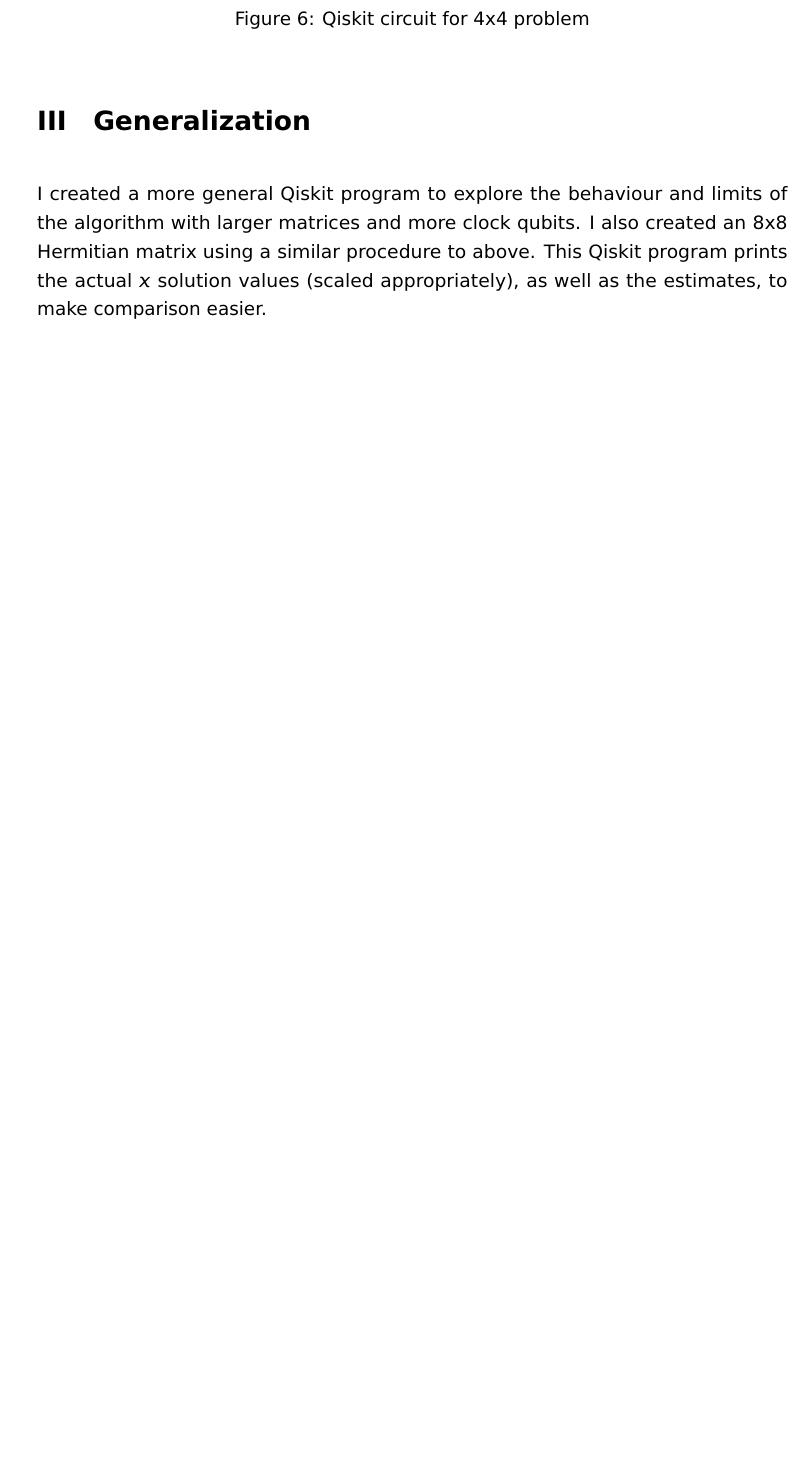
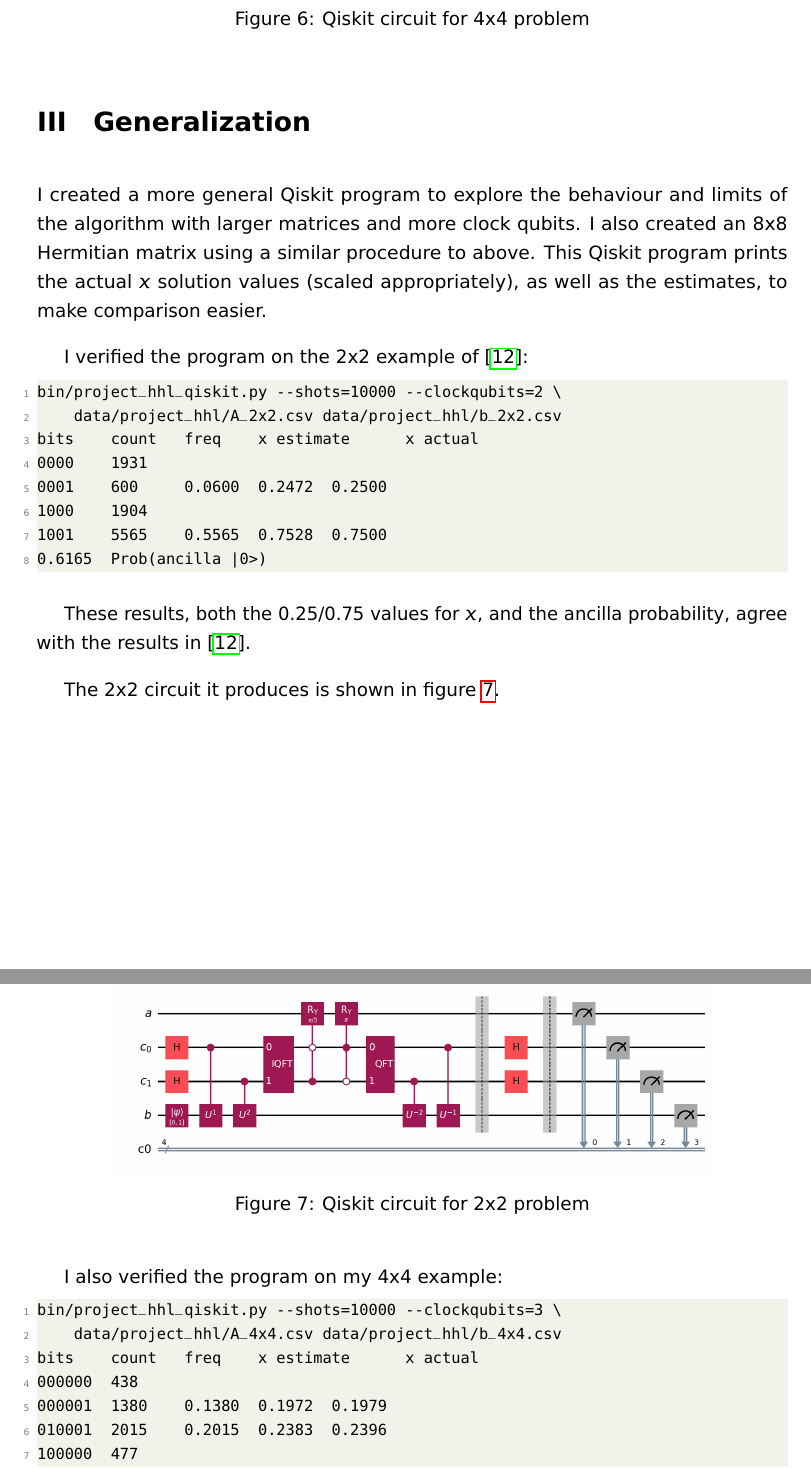
Before and after one commit to johnbhurst/phys440, a LaTeX document (Project_HHL.tex): part of page 9 of 17 before the commit and two parts of pages 9 and 10 of 18 after it, the two joined at a grey line, cut so that both start at the same text, the shorter picture padded with empty space. Compiled offline with pdfLaTeX.

Commit message:
feat: Show verification of general qiskit program on 2x2 and 4x4 examples.

```diff
--- a/Project_HHL.tex
+++ b/Project_HHL.tex
@@ -324,6 +324,43 @@ I created a more general Qiskit program to explore the behaviour and limits of t
 I also created an 8x8 Hermitian matrix using a similar procedure to above.
 This Qiskit program prints the actual $x$ solution values (scaled appropriately), as well as the estimates, to make comparison easier.
 
+I verified the program on the 2x2 example of \cite{zaman2023step}:
+\begin{lstlisting}[language=Bash]
+bin/project_hhl_qiskit.py --shots=10000 --clockqubits=2 \
+    data/project_hhl/A_2x2.csv data/project_hhl/b_2x2.csv
+bits    count   freq    x estimate      x actual
+0000    1931
+0001    600     0.0600  0.2472  0.2500
+1000    1904
+1001    5565    0.5565  0.7528  0.7500
+0.6165  Prob(ancilla |0>)
+\end{lstlisting}
+
+These results, both the 0.25/0.75 values for $x$, and the ancilla probability, agree with the results in \cite{zaman2023step}.
+
+The 2x2 circuit it produces is shown in figure \ref{fig:hhl_2x2_qiskit}.
+\begin{figure}[H]
+\centering
+\includegraphics[width=0.80\textwidth]{images/project_hhl_2x2.png}
+\caption{Qiskit circuit for 2x2 problem}
+\label{fig:hhl_2x2_qiskit}
+\end{figure}
+
+I also verified the program on my 4x4 example:
+\begin{lstlisting}[language=Bash]
+bin/project_hhl_qiskit.py --shots=10000 --clockqubits=3 \
+    data/project_hhl/A_4x4.csv data/project_hhl/b_4x4.csv
+bits    count   freq    x estimate      x actual
+000000  438
+000001  1380    0.1380  0.1972  0.1979
+010001  2015    0.2015  0.2383  0.2396
+100000  477
+100001  3268    0.3268  0.3034  0.3021
+110000  1
+110001  2421    0.2421  0.2612  0.2604
+0.9084  Prob(ancilla |0>)
+\end{lstlisting}
+
 For the 8x8 example I ran the program as follows:
 \begin{lstlisting}[language=Bash]
 bin/project_hhl_qiskit.py --shots=1000000 --clockqubits=6 \
```
Also changed, not shown: images/project_hhl_2x2.png (added).
